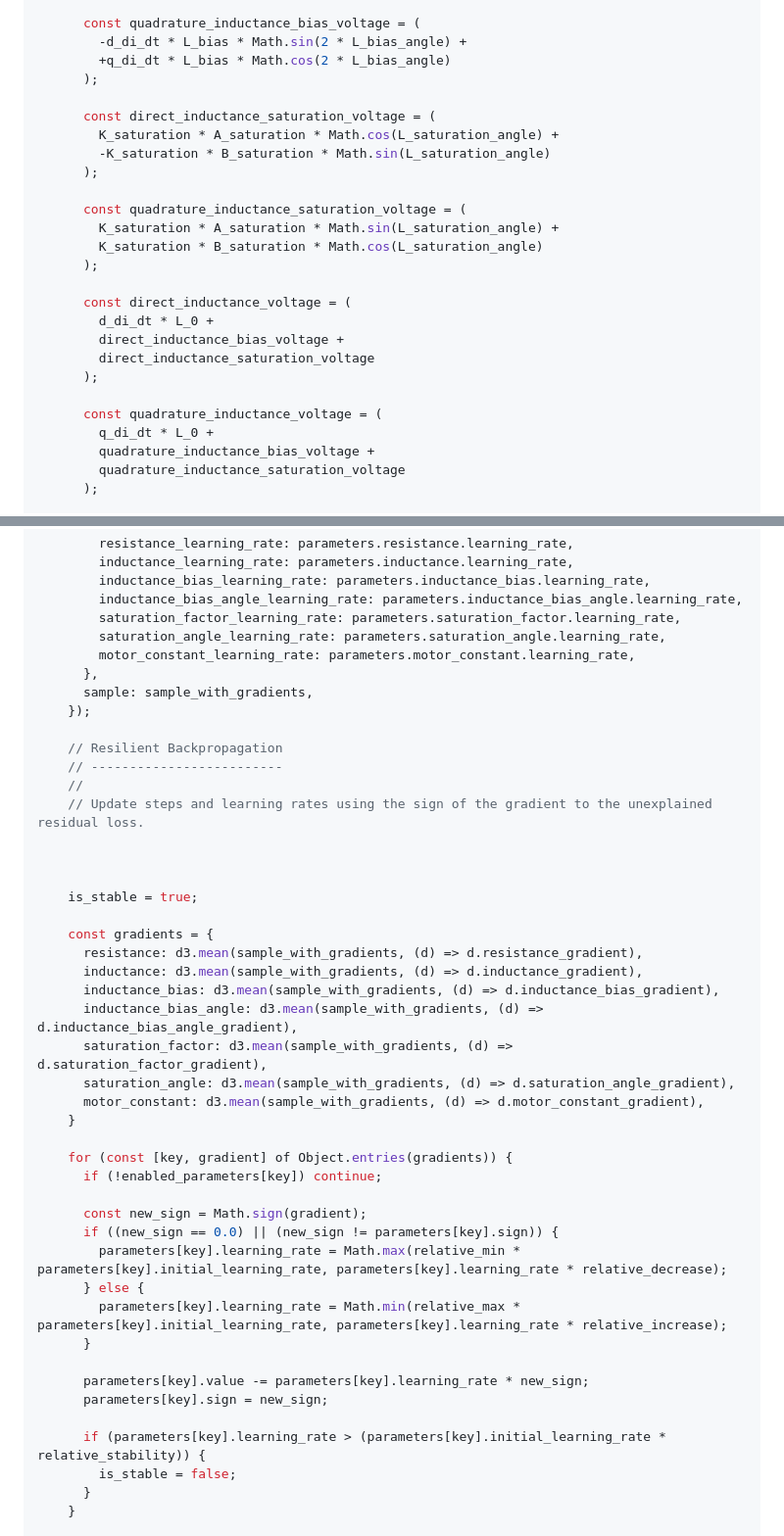
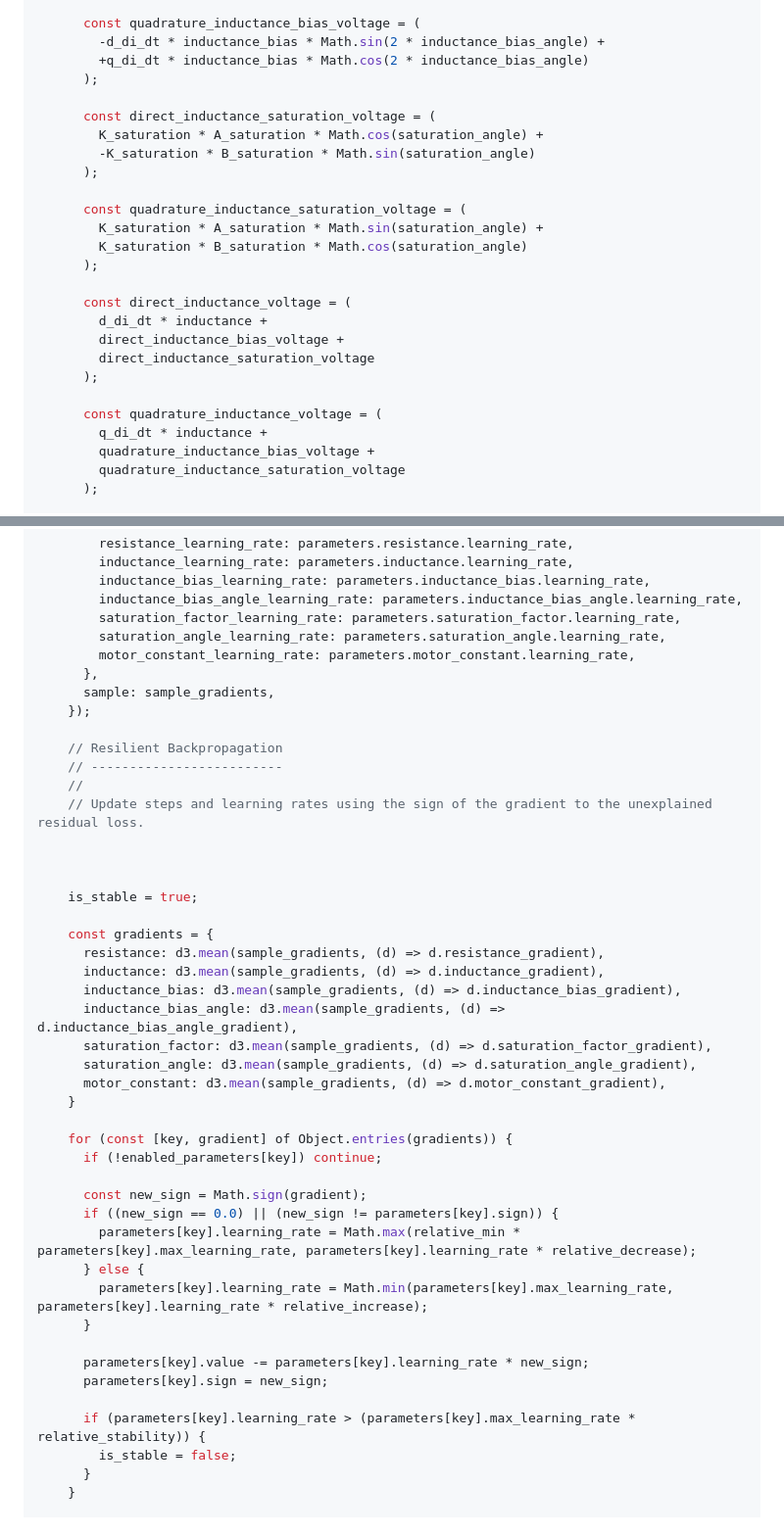
Before and after one commit to csiz/hex-single-motor-mini-drive, a Markdown page: motor-sim/src/motor_monitor.md, 2 parts joined by grey strips. Shown at 98% size. Drawn GitHub-style.

```diff
--- a/motor-sim/src/motor_monitor.md
+++ b/motor-sim/src/motor_monitor.md
@@ -1631,28 +1635,28 @@ async function run_current_calibration(motor_controller, message_options) {
       );
 
       const quadrature_inductance_bias_voltage = (
-        -d_di_dt * L_bias * Math.sin(2 * L_bias_angle) +
-        +q_di_dt * L_bias * Math.cos(2 * L_bias_angle)
+        -d_di_dt * inductance_bias * Math.sin(2 * inductance_bias_angle) +
+        +q_di_dt * inductance_bias * Math.cos(2 * inductance_bias_angle)
       );
 
       const direct_inductance_saturation_voltage = (
-        K_saturation * A_saturation * Math.cos(L_saturation_angle) +
-        -K_saturation * B_saturation * Math.sin(L_saturation_angle)
+        K_saturation * A_saturation * Math.cos(saturation_angle) +
+        -K_saturation * B_saturation * Math.sin(saturation_angle)
       );
 
       const quadrature_inductance_saturation_voltage = (
-        K_saturation * A_saturation * Math.sin(L_saturation_angle) +
-        K_saturation * B_saturation * Math.cos(L_saturation_angle)
+        K_saturation * A_saturation * Math.sin(saturation_angle) +
+        K_saturation * B_saturation * Math.cos(saturation_angle)
       );
 
       const direct_inductance_voltage = (
-        d_di_dt * L_0 +
+        d_di_dt * inductance +
         direct_inductance_bias_voltage +
         direct_inductance_saturation_voltage
       );
 
       const quadrature_inductance_voltage = (
-        q_di_dt * L_0 +
+        q_di_dt * inductance +
         quadrature_inductance_bias_voltage +
         quadrature_inductance_saturation_voltage
       );
@@ -1792,7 +1821,7 @@ async function run_current_calibration(motor_controller, message_options) {
         saturation_angle_learning_rate: parameters.saturation_angle.learning_rate,
         motor_constant_learning_rate: parameters.motor_constant.learning_rate,
       },
-      sample: sample_with_gradients,
+      sample: sample_gradients,
     });
 
     // Resilient Backpropagation
@@ -1805,13 +1834,13 @@ async function run_current_calibration(motor_controller, message_options) {
     is_stable = true;
 
     const gradients = {
-      resistance: d3.mean(sample_with_gradients, (d) => d.resistance_gradient),
-      inductance: d3.mean(sample_with_gradients, (d) => d.inductance_gradient),
-      inductance_bias: d3.mean(sample_with_gradients, (d) => d.inductance_bias_gradient),
-      inductance_bias_angle: d3.mean(sample_with_gradients, (d) => d.inductance_bias_angle_gradient),
-      saturation_factor: d3.mean(sample_with_gradients, (d) => d.saturation_factor_gradient),
-      saturation_angle: d3.mean(sample_with_gradients, (d) => d.saturation_angle_gradient),
-      motor_constant: d3.mean(sample_with_gradients, (d) => d.motor_constant_gradient),
+      resistance: d3.mean(sample_gradients, (d) => d.resistance_gradient),
+      inductance: d3.mean(sample_gradients, (d) => d.inductance_gradient),
+      inductance_bias: d3.mean(sample_gradients, (d) => d.inductance_bias_gradient),
+      inductance_bias_angle: d3.mean(sample_gradients, (d) => d.inductance_bias_angle_gradient),
+      saturation_factor: d3.mean(sample_gradients, (d) => d.saturation_factor_gradient),
+      saturation_angle: d3.mean(sample_gradients, (d) => d.saturation_angle_gradient),
+      motor_constant: d3.mean(sample_gradients, (d) => d.motor_constant_gradient),
     }
 
     for (const [key, gradient] of Object.entries(gradients)) {
@@ -1819,15 +1848,15 @@ async function run_current_calibration(motor_controller, message_options) {
 
       const new_sign = Math.sign(gradient);
       if ((new_sign == 0.0) || (new_sign != parameters[key].sign)) {
-        parameters[key].learning_rate = Math.max(relative_min * parameters[key].initial_learning_rate, parameters[key].learning_rate * relative_decrease);
+        parameters[key].learning_rate = Math.max(relative_min * parameters[key].max_learning_rate, parameters[key].learning_rate * relative_decrease);
       } else {
-        parameters[key].learning_rate = Math.min(relative_max * parameters[key].initial_learning_rate, parameters[key].learning_rate * relative_increase);
+        parameters[key].learning_rate = Math.min(parameters[key].max_learning_rate, parameters[key].learning_rate * relative_increase);
       }
 
       parameters[key].value -= parameters[key].learning_rate * new_sign;
       parameters[key].sign = new_sign;
 
-      if (parameters[key].learning_rate > (parameters[key].initial_learning_rate * relative_stability)) {
+      if (parameters[key].learning_rate > (parameters[key].max_learning_rate * relative_stability)) {
         is_stable = false;
       }
     }
```
Also changed, not shown: other parts of motor-sim/src/motor_monitor.md (+96 -67 lines).
